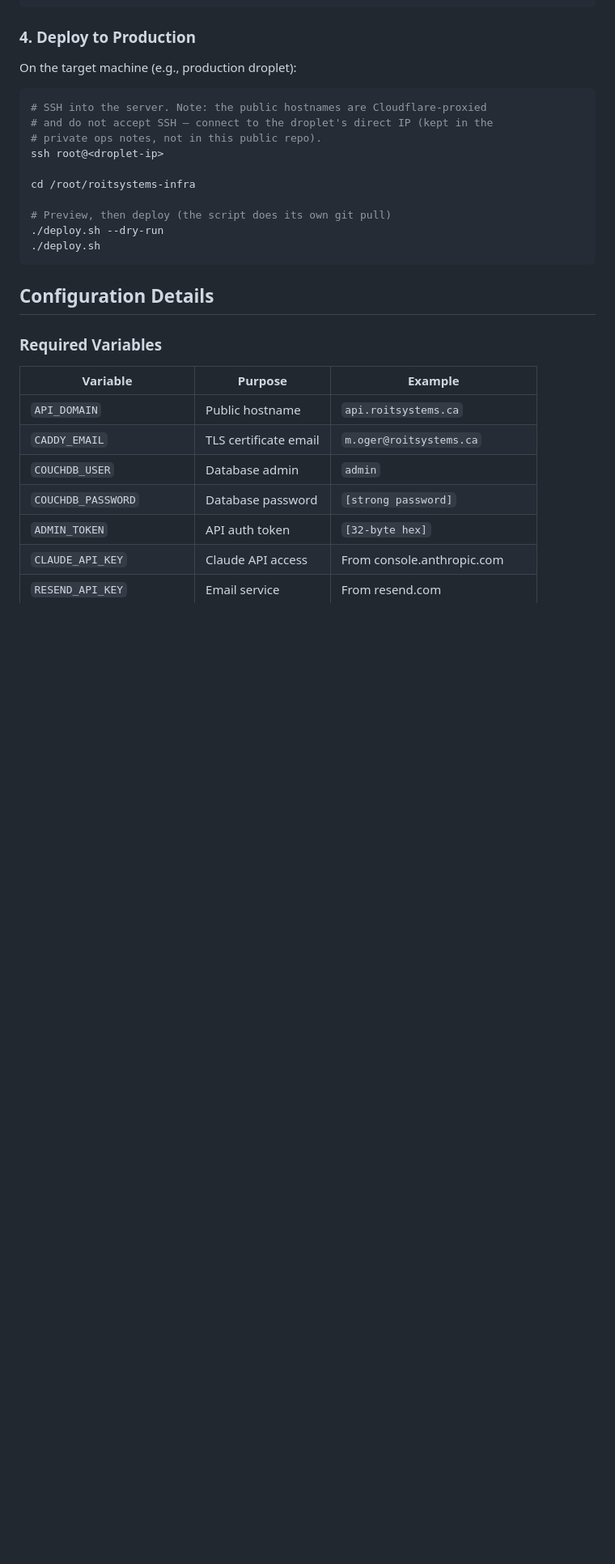
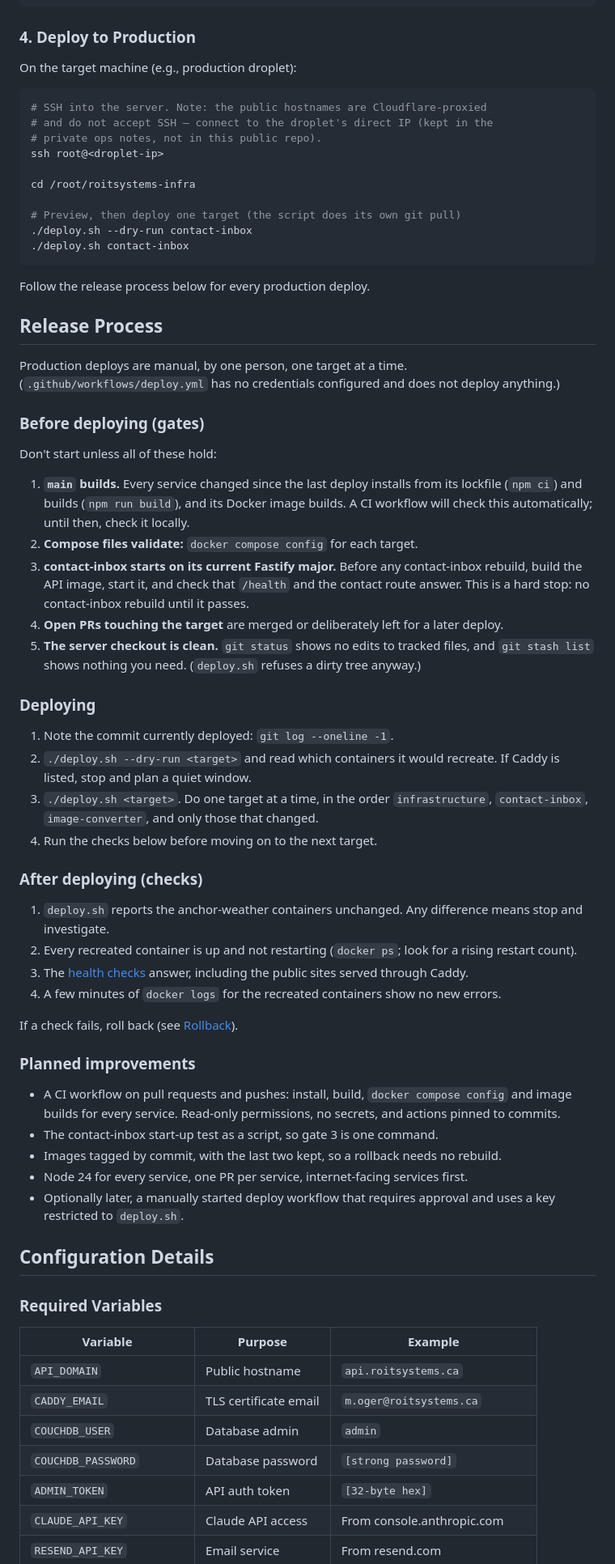
Before and after one commit to hackmare/roitsystems-infra, a Markdown page: DEPLOY.md, the part around one of its changes. Shown at 81% size. Rendered like a GitHub page; blank space fills up the shorter version.

Commit message:
DEPLOY.md: release process (gates, one target at a time, checks) and a rollback that works
Co-Authored-By: Claude Opus 5.5 <noreply@anthropic.com>

````diff
--- a/DEPLOY.md
+++ b/DEPLOY.md
@@ -90,10 +90,73 @@ ssh root@<droplet-ip>
 
 cd /root/roitsystems-infra
 
-# Preview, then deploy (the script does its own git pull)
-./deploy.sh --dry-run
-./deploy.sh
+# Preview, then deploy one target (the script does its own git pull)
+./deploy.sh --dry-run contact-inbox
+./deploy.sh contact-inbox
 ```
+
+Follow the release process below for every production deploy.
+
+## Release Process
+
+Production deploys are manual, by one person, one target at a time.
+(`.github/workflows/deploy.yml` has no credentials configured and does not
+deploy anything.)
+
+### Before deploying (gates)
+
+Don't start unless all of these hold:
+
+1. **`main` builds.** Every service changed since the last deploy installs
+   from its lockfile (`npm ci`) and builds (`npm run build`), and its Docker
+   image builds. A CI workflow will check this automatically; until then,
+   check it locally.
+2. **Compose files validate:** `docker compose config` for each target.
+3. **contact-inbox starts on its current Fastify major.** Before any
+   contact-inbox rebuild, build the API image, start it, and check that
+   `/health` and the contact route answer. This is a hard stop: no
+   contact-inbox rebuild until it passes.
+4. **Open PRs touching the target** are merged or deliberately left for a
+   later deploy.
+5. **The server checkout is clean.** `git status` shows no edits to tracked
+   files, and `git stash list` shows nothing you need. (`deploy.sh` refuses
+   a dirty tree anyway.)
+
+### Deploying
+
+1. Note the commit currently deployed: `git log --oneline -1`.
+2. `./deploy.sh --dry-run <target>` and read which containers it would
+   recreate. If Caddy is listed, stop and plan a quiet window.
+3. `./deploy.sh <target>`. Do one target at a time, in the order
+   `infrastructure`, `contact-inbox`, `image-converter`, and only those that
+   changed.
+4. Run the checks below before moving on to the next target.
+
+### After deploying (checks)
+
+1. `deploy.sh` reports the anchor-weather containers unchanged. Any
+   difference means stop and investigate.
+2. Every recreated container is up and not restarting (`docker ps`; look for
+   a rising restart count).
+3. The [health checks](#health-checks) answer, including the public sites
+   served through Caddy.
+4. A few minutes of `docker logs` for the recreated containers show no new
+   errors.
+
+If a check fails, roll back (see [Rollback](#rollback)).
+
+### Planned improvements
+
+- A CI workflow on pull requests and pushes: install, build,
+  `docker compose config` and image builds for every service. Read-only
+  permissions, no secrets, and actions pinned to commits.
+- The contact-inbox start-up test as a script, so gate 3 is one command.
+- Images tagged by commit, with the last two kept, so a rollback needs no
+  rebuild.
+- Node 24 for every service, one PR per service, internet-facing services
+  first.
+- Optionally later, a manually started deploy workflow that requires
+  approval and uses a key restricted to `deploy.sh`.
 
 ## Configuration Details
 
````
Also changed, not shown: other parts of DEPLOY.md (+14 -6 lines).
